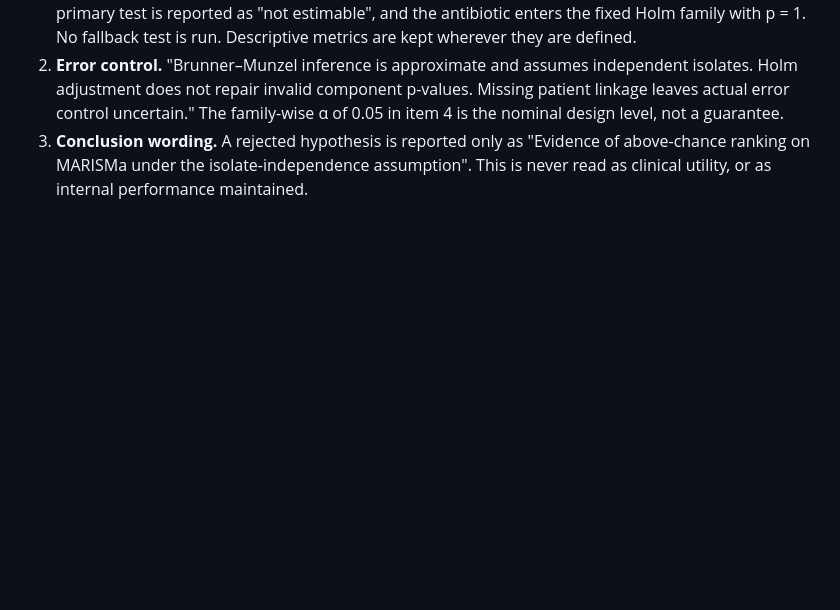
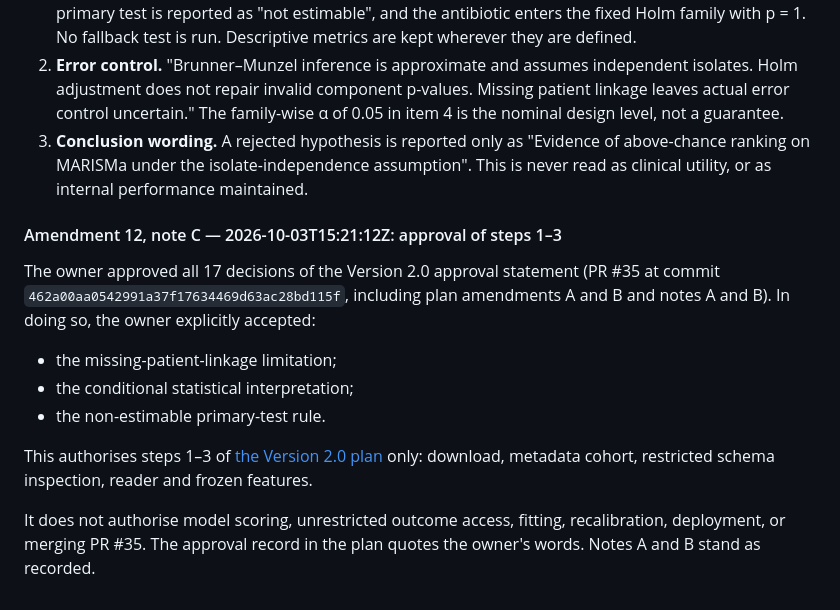
Before and after one commit to Sickwoman/antibiotic-resistance-ai, a Markdown page: docs/evaluation_protocol.md, the part around the change. Drawn GitHub-style; blank space fills up the shorter version.

```diff
--- a/docs/evaluation_protocol.md
+++ b/docs/evaluation_protocol.md
@@ -535,3 +535,18 @@ note is proposed, and nothing in it is approved. Note A stays exactly as recorde
 3. **Conclusion wording.** A rejected hypothesis is reported only as "Evidence of above-chance ranking on MARISMa under
    the isolate-independence assumption". This is never read as clinical utility, or as internal performance
    maintained.
+
+#### Amendment 12, note C — 2026-10-03T15:21:12Z: approval of steps 1–3
+
+The owner approved all 17 decisions of the Version 2.0 approval statement (PR #35 at commit
+`462a00aa0542991a37f17634469d63ac28bd115f`, including plan amendments A and B and notes A and B). In doing so, the owner
+explicitly accepted:
+- the missing-patient-linkage limitation;
+- the conditional statistical interpretation;
+- the non-estimable primary-test rule.
+
+This authorises steps 1–3 of [the Version 2.0 plan](v2.0_marisma_plan.md) only: download, metadata cohort, restricted
+schema inspection, reader and frozen features.
+
+It does not authorise model scoring, unrestricted outcome access, fitting, recalibration, deployment, or merging
+PR #35. The approval record in the plan quotes the owner's words. Notes A and B stand as recorded.
```
Also changed, not shown: docs/v2.0_marisma_plan.md (+33 -0 lines).
